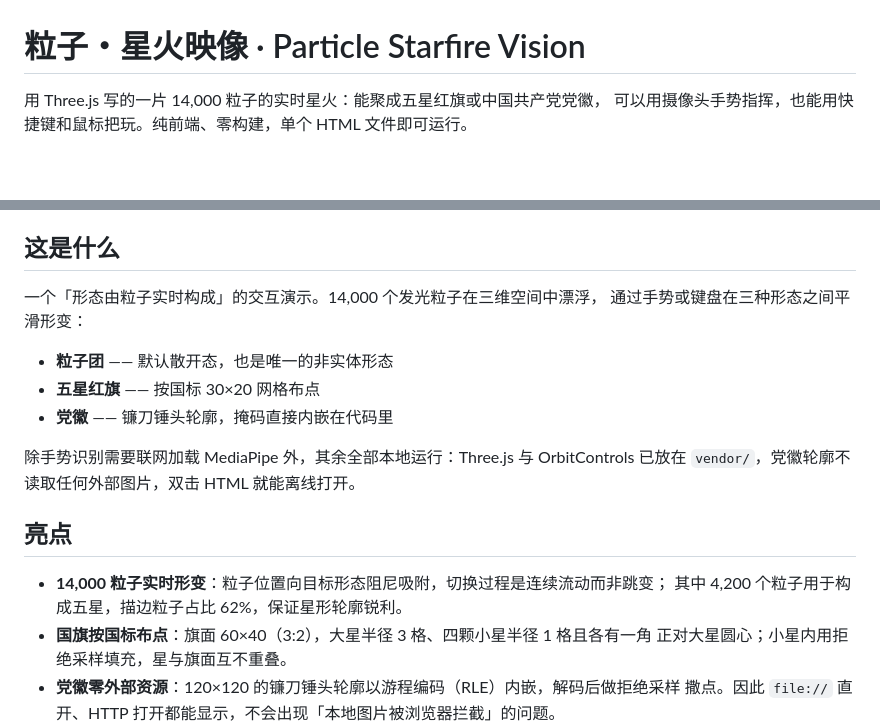
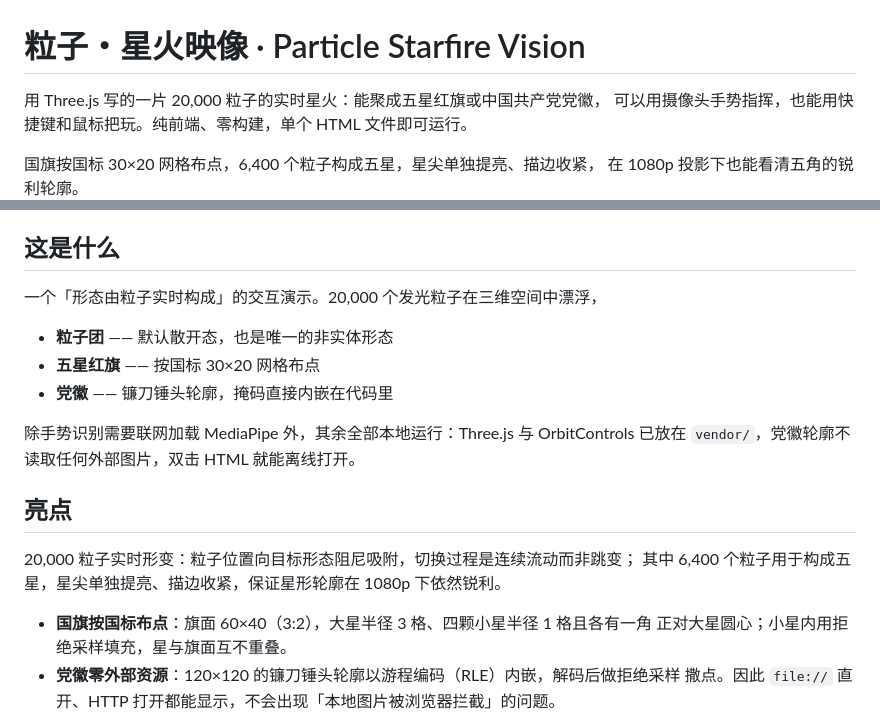
Before and after one commit to csdr10/particle-starfire, a Markdown page: README.md, 2 parts joined by grey strips. GitHub-like rendering; blank space fills up the shorter version.

Commit message:
Increase particle count and update README details
Updated particle count from 14,000 to 20,000 and adjusted details about the flag and party emblem accordingly.

```diff
--- a/README.md
+++ b/README.md
@@ -1,16 +1,17 @@
 # 粒子・星火映像 · Particle Starfire Vision
 
-用 Three.js 写的一片 14,000 粒子的实时星火：能聚成五星红旗或中国共产党党徽，
+用 Three.js 写的一片 20,000 粒子的实时星火：能聚成五星红旗或中国共产党党徽，
 可以用摄像头手势指挥，也能用快捷键和鼠标把玩。纯前端、零构建，单个 HTML 文件即可运行。
 
+国旗按国标 30×20 网格布点，6,400 个粒子构成五星，星尖单独提亮、描边收紧，
+在 1080p 投影下也能看清五角的锐利轮廓。
 ![粒子・星火映像：14,000 粒子构成的五星红旗](./preview.png)
 
 *五星红旗形态（页面实拍）。*
 
 ## 这是什么
 
-一个「形态由粒子实时构成」的交互演示。14,000 个发光粒子在三维空间中漂浮，
-通过手势或键盘在三种形态之间平滑形变：
+一个「形态由粒子实时构成」的交互演示。20,000 个发光粒子在三维空间中漂浮，
 
 - **粒子团** —— 默认散开态，也是唯一的非实体形态
 - **五星红旗** —— 按国标 30×20 网格布点
@@ -21,8 +22,8 @@
 
 ## 亮点
 
-- **14,000 粒子实时形变**：粒子位置向目标形态阻尼吸附，切换过程是连续流动而非跳变；
-  其中 4,200 个粒子用于构成五星，描边粒子占比 62%，保证星形轮廓锐利。
+20,000 粒子实时形变：粒子位置向目标形态阻尼吸附，切换过程是连续流动而非跳变；
+其中 6,400 个粒子用于构成五星，星尖单独提亮、描边收紧，保证星形轮廓在 1080p 下依然锐利。
 - **国旗按国标布点**：旗面 60×40（3:2），大星半径 3 格、四颗小星半径 1 格且各有一角
   正对大星圆心；小星内用拒绝采样填充，星与旗面互不重叠。
 - **党徽零外部资源**：120×120 的镰刀锤头轮廓以游程编码（RLE）内嵌，解码后做拒绝采样
```
